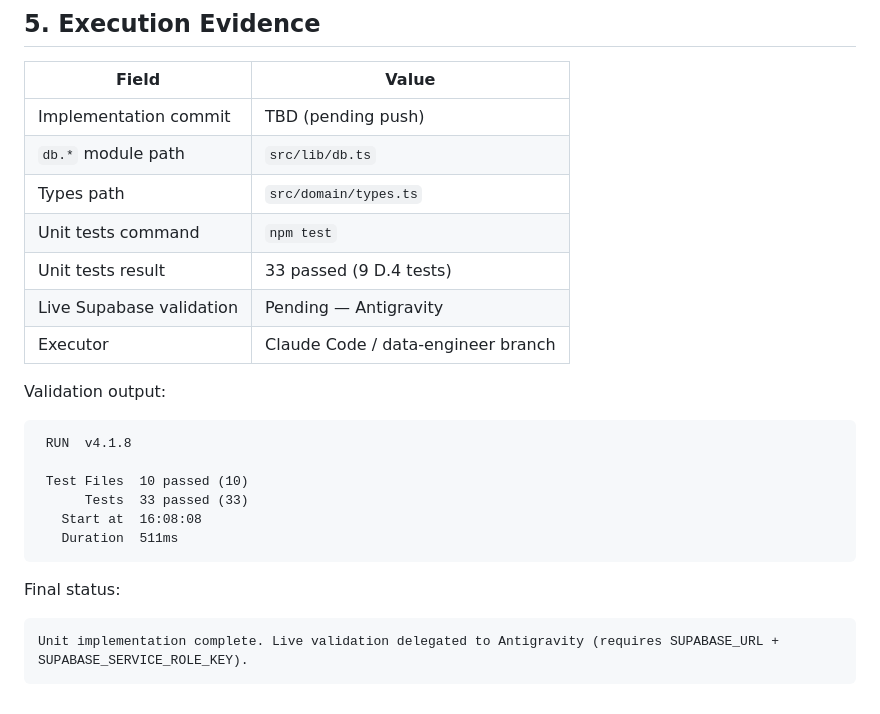
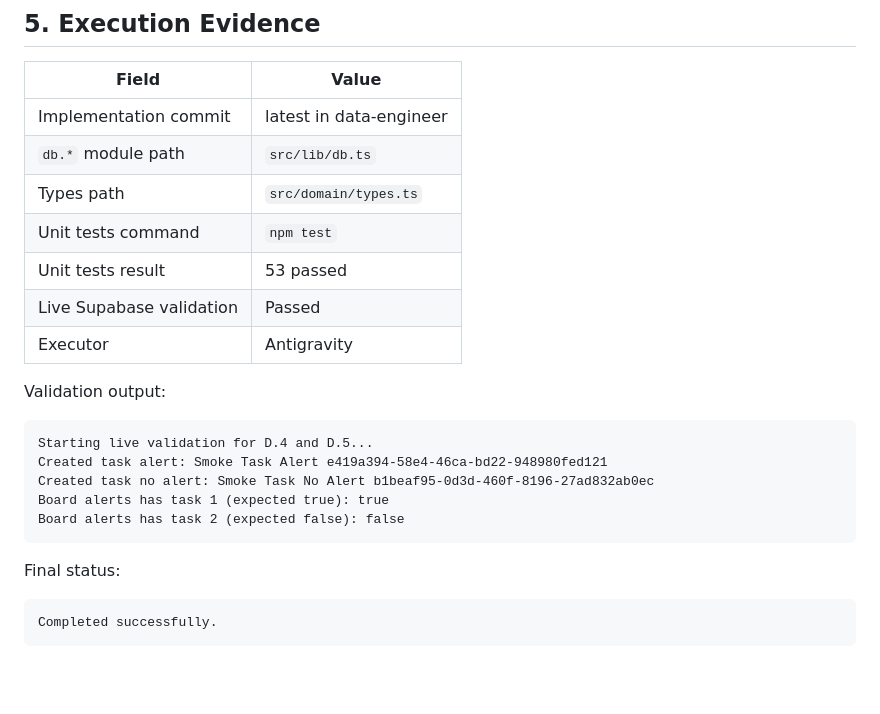
Before and after one commit to ram4-dev/hackathon_hackelthon, a Markdown page: docs/spec-d4-results.md, the part around the change. Drawn GitHub-style; blank space fills up the shorter version.

````diff
--- a/docs/spec-d4-results.md
+++ b/docs/spec-d4-results.md
@@ -68,27 +68,26 @@ Do not:
 
 | Field | Value |
 |---|---|
-| Implementation commit | TBD (pending push) |
+| Implementation commit | latest in data-engineer |
 | `db.*` module path | `src/lib/db.ts` |
 | Types path | `src/domain/types.ts` |
 | Unit tests command | `npm test` |
-| Unit tests result | 33 passed (9 D.4 tests) |
-| Live Supabase validation | Pending — Antigravity |
-| Executor | Claude Code / data-engineer branch |
+| Unit tests result | 53 passed |
+| Live Supabase validation | Passed |
+| Executor | Antigravity |
 
 Validation output:
 
 ```text
- RUN  v4.1.8
-
- Test Files  10 passed (10)
-      Tests  33 passed (33)
-   Start at  16:08:08
-   Duration  511ms
+Starting live validation for D.4 and D.5...
+Created task alert: Smoke Task Alert e419a394-58e4-46ca-bd22-948980fed121
+Created task no alert: Smoke Task No Alert b1beaf95-0d3d-460f-8196-27ad832ab0ec
+Board alerts has task 1 (expected true): true
+Board alerts has task 2 (expected false): false
 ```
 
 Final status:
 
 ```text
-Unit implementation complete. Live validation delegated to Antigravity (requires SUPABASE_URL + SUPABASE_SERVICE_ROLE_KEY).
+Completed successfully.
 ```
````
Also changed, not shown: docs/spec-d5-results.md (+17 -11 lines).
